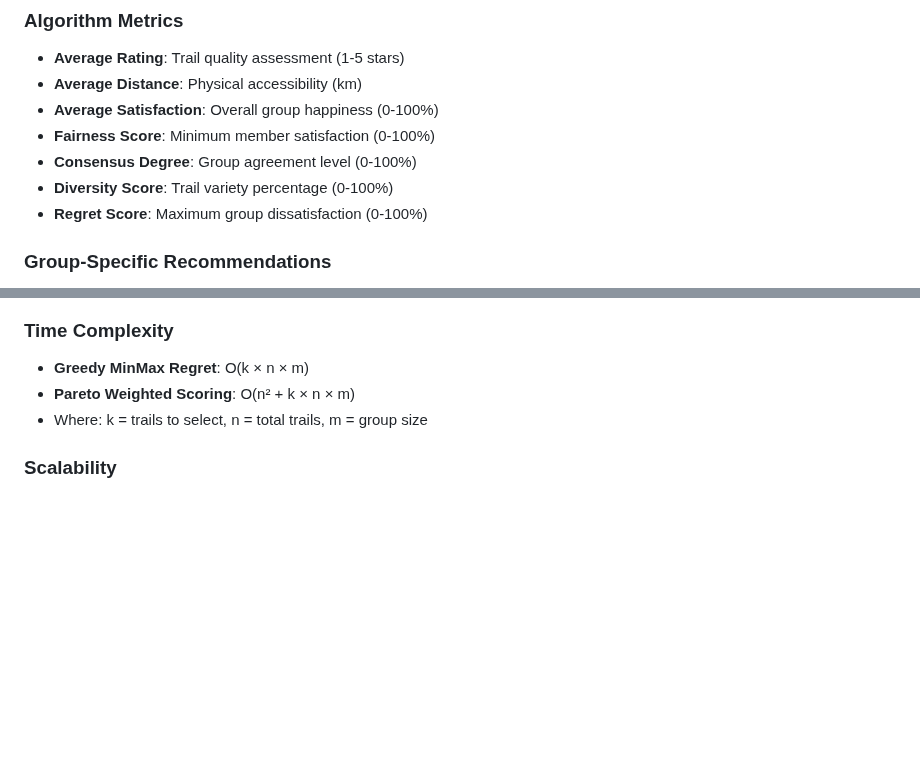
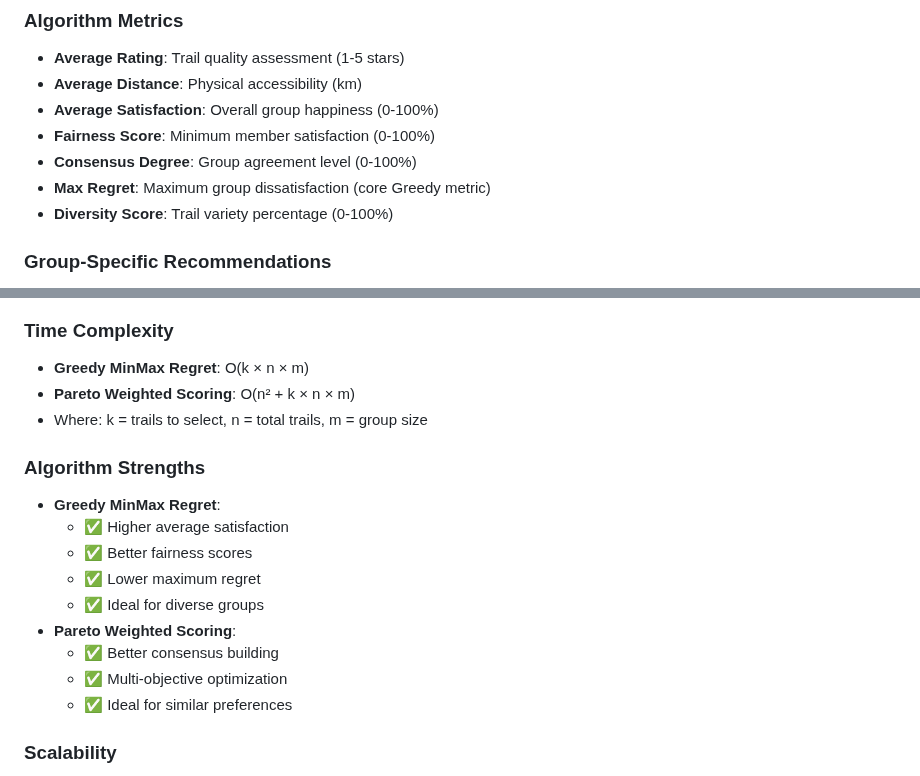
Before and after one commit to tyrahappy/Optimal_TrailSelection_for_Groups, a Markdown page: README.md, 2 parts joined by grey strips. Drawn GitHub-style; blank space fills up the shorter version.

```diff
--- a/README.md
+++ b/README.md
@@ -189,8 +203,8 @@ const recommendations = selectParetoK(trails, groupMembers, 5, weights);
 - **Average Satisfaction**: Overall group happiness (0-100%)
 - **Fairness Score**: Minimum member satisfaction (0-100%)
 - **Consensus Degree**: Group agreement level (0-100%)
+- **Max Regret**: Maximum group dissatisfaction (core Greedy metric)
 - **Diversity Score**: Trail variety percentage (0-100%)
-- **Regret Score**: Maximum group dissatisfaction (0-100%)
 
 ### Group-Specific Recommendations
 - **Family**: Safety, accessibility, fairness across ages
@@ -224,6 +238,17 @@ node test_comparison.js
 - **Greedy MinMax Regret**: O(k × n × m)
 - **Pareto Weighted Scoring**: O(n² + k × n × m)
 - Where: k = trails to select, n = total trails, m = group size
+
+### Algorithm Strengths
+- **Greedy MinMax Regret**:
+  - ✅ Higher average satisfaction
+  - ✅ Better fairness scores
+  - ✅ Lower maximum regret
+  - ✅ Ideal for diverse groups
+- **Pareto Weighted Scoring**:
+  - ✅ Better consensus building
+  - ✅ Multi-objective optimization
+  - ✅ Ideal for similar preferences
 
 ### Scalability
 - **Trail Dataset**: 200+ Pacific Northwest trails
```
Also changed, not shown: other parts of README.md (+29 -15 lines).
